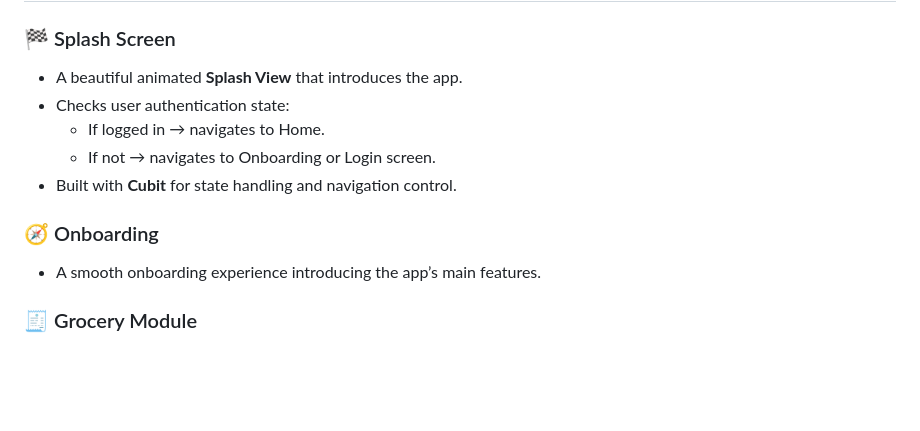
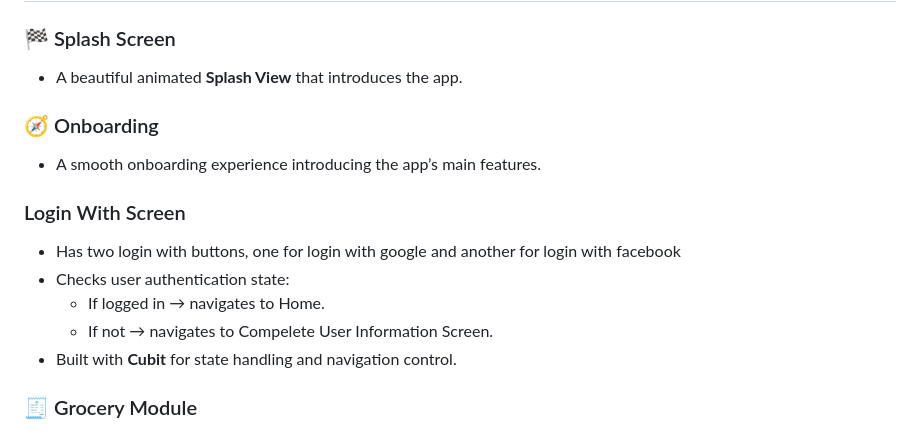
Before and after one commit to KarimaMahmoud626/Meal-Planning-App, a Markdown page: README.md, the part around one of its changes. Rendered like a GitHub page; blank space fills up the shorter version.

```diff
--- a/README.md
+++ b/README.md
@@ -9,13 +9,16 @@ It integrates with **Firebase** for authentication and data storage and **TheMea
 
 ### 🏁 Splash Screen
 - A beautiful animated **Splash View** that introduces the app.
-- Checks user authentication state:
-  - If logged in → navigates to Home.
-  - If not → navigates to Onboarding or Login screen.
-- Built with **Cubit** for state handling and navigation control.
 
 ### 🧭 Onboarding
 - A smooth onboarding experience introducing the app’s main features.
+
+### Login With Screen
+- Has two login with buttons, one for login with google and another for login with facebook
+- Checks user authentication state:
+  - If logged in → navigates to Home.
+  - If not → navigates to Compelete User Information Screen.
+- Built with **Cubit** for state handling and navigation control.
 
 ### 🧾 Grocery Module
 - Fetch grocery items categorized by type from **Firestore**.
```
Also changed, not shown: other parts of README.md (+6 -6 lines).
